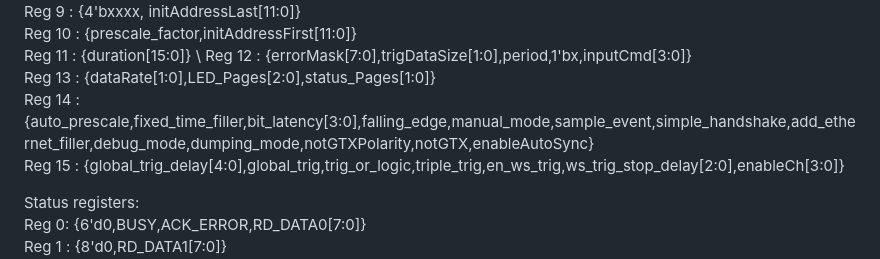
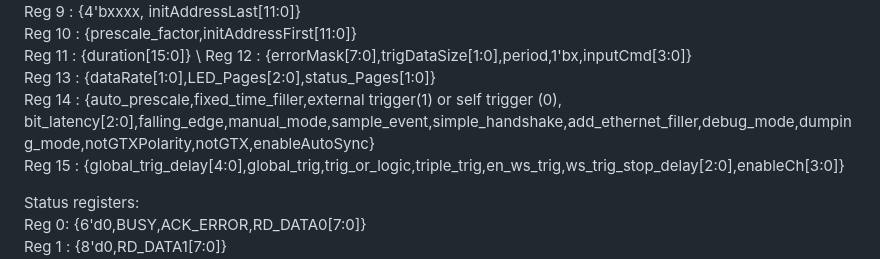
Before and after one commit to Jhon-Wayne/ETROC_BABYMOSS_BEAMTEST, a Markdown page: ETROC2TestFirmware-SEU/README.md, the part around the change. GitHub-like rendering.

```diff
--- a/ETROC2TestFirmware-SEU/README.md
+++ b/ETROC2TestFirmware-SEU/README.md
@@ -13,7 +13,7 @@ Reg 10 : {prescale_factor,initAddressFirst[11:0]}   \
 Reg 11 : {duration[15:0]} \
 Reg 12 : {errorMask[7:0],trigDataSize[1:0],period,1'bx,inputCmd[3:0]} \
 Reg 13 : {dataRate[1:0],LED_Pages[2:0],status_Pages[1:0]}  \
-Reg 14 : {auto_prescale,fixed_time_filler,bit_latency[3:0],falling_edge,manual_mode,sample_event,simple_handshake,add_ethernet_filler,debug_mode,dumping_mode,notGTXPolarity,notGTX,enableAutoSync} \
+Reg 14 : {auto_prescale,fixed_time_filler,external trigger(1) or self trigger (0), bit_latency[2:0],falling_edge,manual_mode,sample_event,simple_handshake,add_ethernet_filler,debug_mode,dumping_mode,notGTXPolarity,notGTX,enableAutoSync} \
 Reg 15 : {global_trig_delay[4:0],global_trig,trig_or_logic,triple_trig,en_ws_trig,ws_trig_stop_delay[2:0],enableCh[3:0]}
 
 Status registers:\
```
